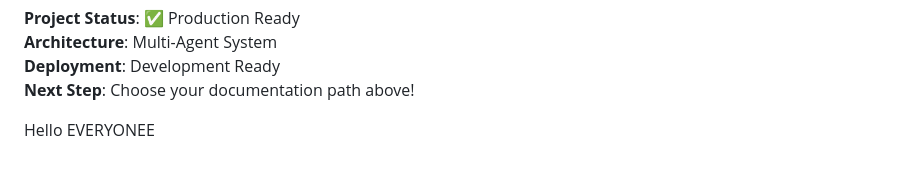
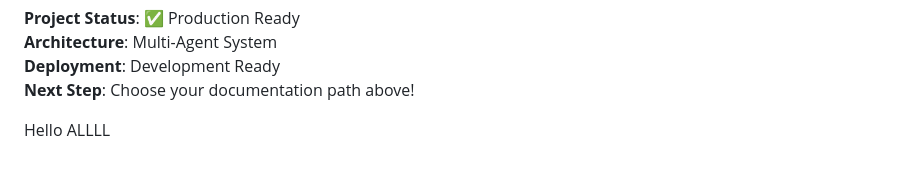
Before and after one commit to sanidhyasharma508-afk/SP0511---MAJOR-PROJECT-, a Markdown page: README_MULTIPLE_AGENT_PROJECT.md, the part around the change. Rendered like a GitHub page.

```diff
--- a/README_MULTIPLE_AGENT_PROJECT.md
+++ b/README_MULTIPLE_AGENT_PROJECT.md
@@ -724,4 +724,4 @@ This architecture provides:
 
 
 
-Hello EVERYONEE
+Hello ALLLL
```
